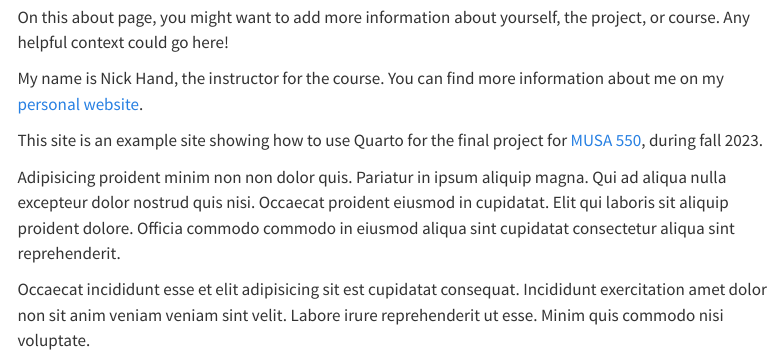
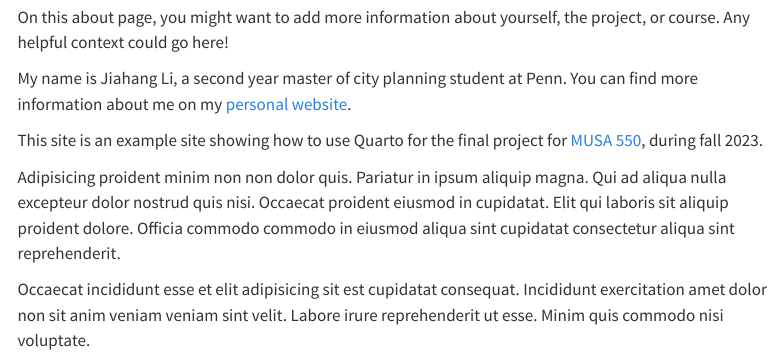
Before and after one commit to jiahangl98/liquor-sales-location, a Quarto document (about.qmd): the page in a window 1100 px wide, from 430 px down. Rendered offline with R 4.5, knitr and Pandoc in place of Quarto, with nearby package versions; menus at the side of the page are left out.

Commit message:
Update about.qmd

```diff
--- a/about.qmd
+++ b/about.qmd
@@ -16,7 +16,7 @@ title: "About me"
 On this about page, you might want to add more information about yourself,
 the project, or course. Any helpful context could go here!
 
-My name is Nick Hand, the instructor for the course. You can find more
+My name is Jiahang Li, a second year master of city planning student at Penn. You can find more
 information about me on my [personal website](https://www.nickhand.dev/).
 
 This site is an example site showing how to use Quarto for
```
